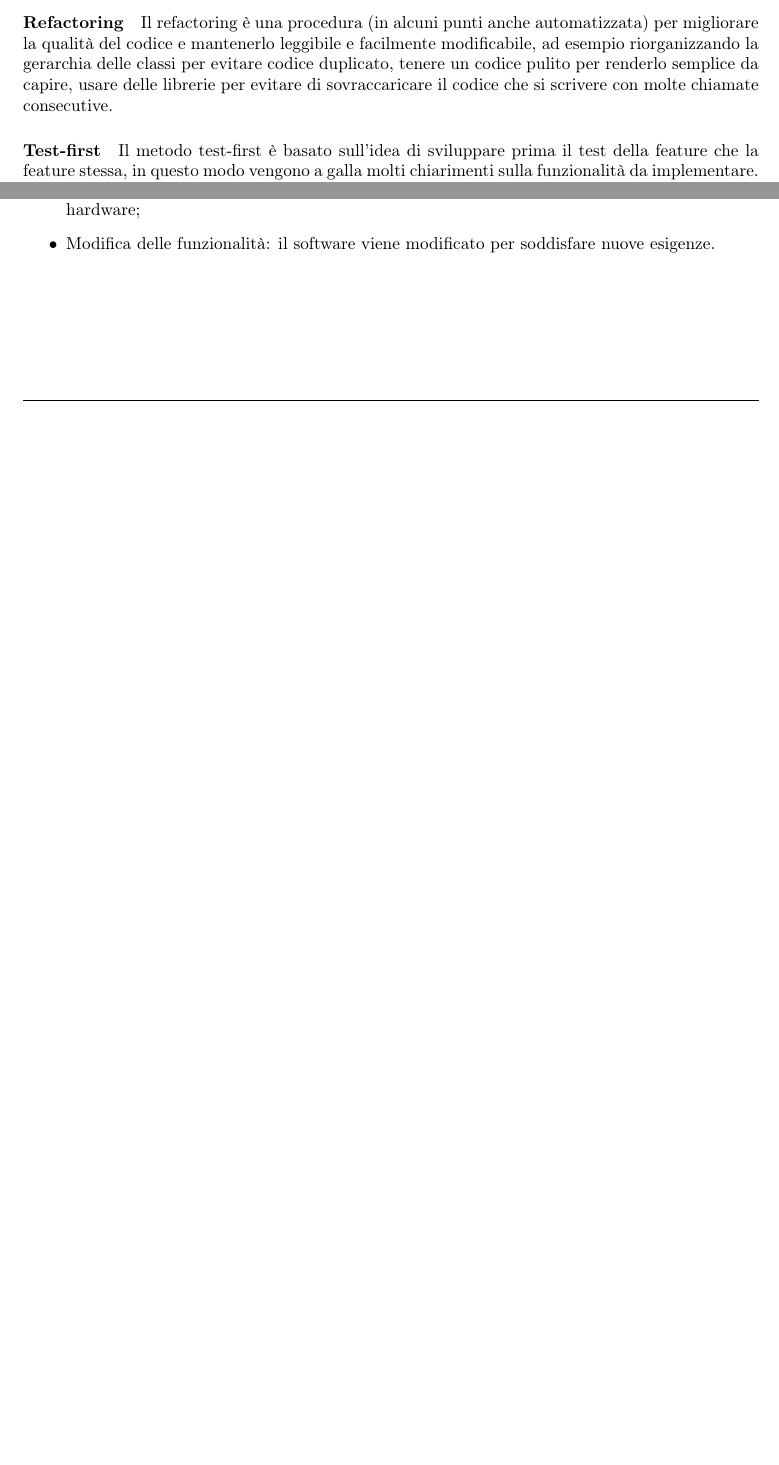
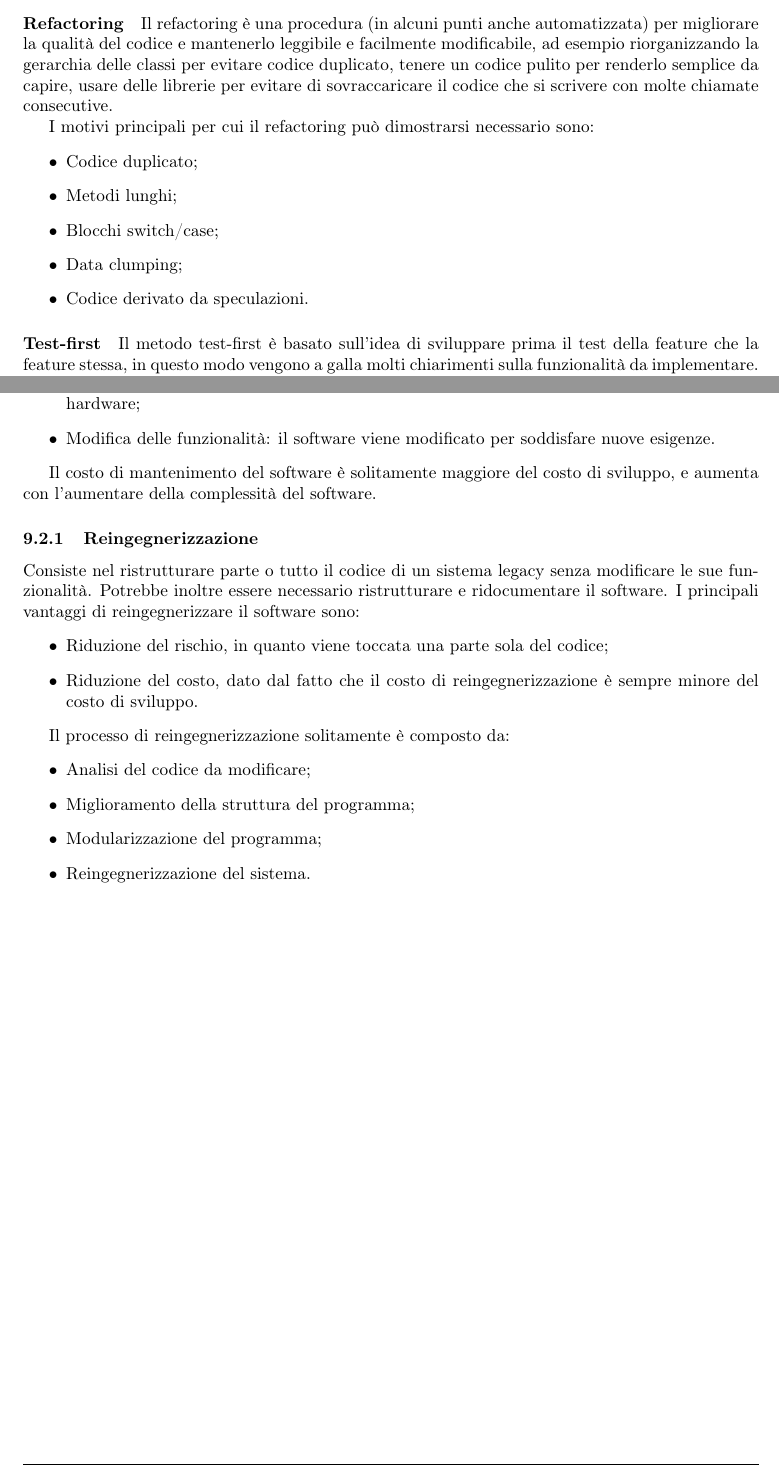
Before and after one commit to sentientmachin3/dispense-info-univr, a LaTeX document (ingegneria-sw/Ingegneria.tex): two parts of pages 10 and 19 of 19 before the commit and two parts of pages 10 and 20 of 20 after it, joined at a grey line, cut so that both start at the same text, the shorter picture padded with empty space. Compiled offline with pdfLaTeX.

Commit message:
Added complete evolution section

```diff
--- a/ingegneria-sw/Ingegneria.tex
+++ b/ingegneria-sw/Ingegneria.tex
@@ -424,6 +424,15 @@ rounded corners, minimum width=2.6cm, minimum height=1cm,text centered, draw=bla
 		\end{itemize}
 
 		\paragraph{Refactoring} Il refactoring è una procedura (in alcuni punti anche automatizzata) per migliorare la qualità del codice e mantenerlo leggibile e facilmente modificabile, ad esempio riorganizzando la gerarchia delle classi per evitare codice duplicato, tenere un codice pulito per renderlo semplice da capire, usare delle librerie per evitare di sovraccaricare il codice che si scrivere con molte chiamate consecutive.
+
+		I motivi principali per cui il refactoring può dimostrarsi necessario sono:
+		\begin{itemize}
+			\item Codice duplicato;
+			\item Metodi lunghi;
+			\item Blocchi switch/case;
+			\item Data clumping;
+			\item Codice derivato da speculazioni.
+		\end{itemize}
 
 		\paragraph{Test-first} Il metodo test-first è basato sull'idea di sviluppare prima il test della feature che la feature stessa, in questo modo vengono a galla molti chiarimenti sulla funzionalità da implementare. Spesso i test di questo tipo sono vengono eseguiti facendo affidamento su un testing framework, ad esempio JUnit, che aiuta lo sviluppatore nella stesura e nell'esecuzione dei test stessi.
 
@@ -942,7 +951,23 @@ Ci sono 3 tipi di mantenimento del software:
 	\item Modifica delle funzionalità: il software viene modificato per soddisfare nuove esigenze.
 \end{itemize}
 
+Il costo di mantenimento del software è solitamente maggiore del costo di sviluppo, e aumenta con l'aumentare della complessità del software.
 
+\subsubsection{Reingegnerizzazione}
+Consiste nel ristrutturare parte o tutto il codice di un sistema legacy senza modificare le sue funzionalità. Potrebbe inoltre essere necessario ristrutturare e ridocumentare il software.
+I principali vantaggi di reingegnerizzare il software sono:
+\begin{itemize}
+	\item Riduzione del rischio, in quanto viene toccata una parte sola del codice;
+	\item Riduzione del costo, dato dal fatto che il costo di reingegnerizzazione è sempre minore del costo di sviluppo.
+\end{itemize}
+
+Il processo di reingegnerizzazione solitamente è composto da:
+\begin{itemize}
+	\item Analisi del codice da modificare;
+	\item Miglioramento della struttura del programma;
+	\item Modularizzazione del programma;
+	\item Reingegnerizzazione del sistema.
+\end{itemize}
 
 
 
```
